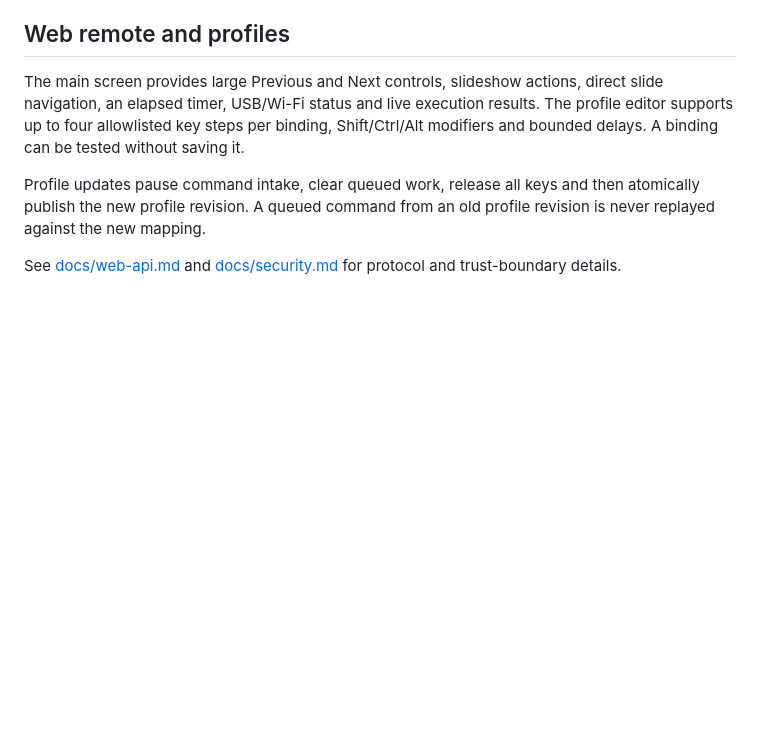
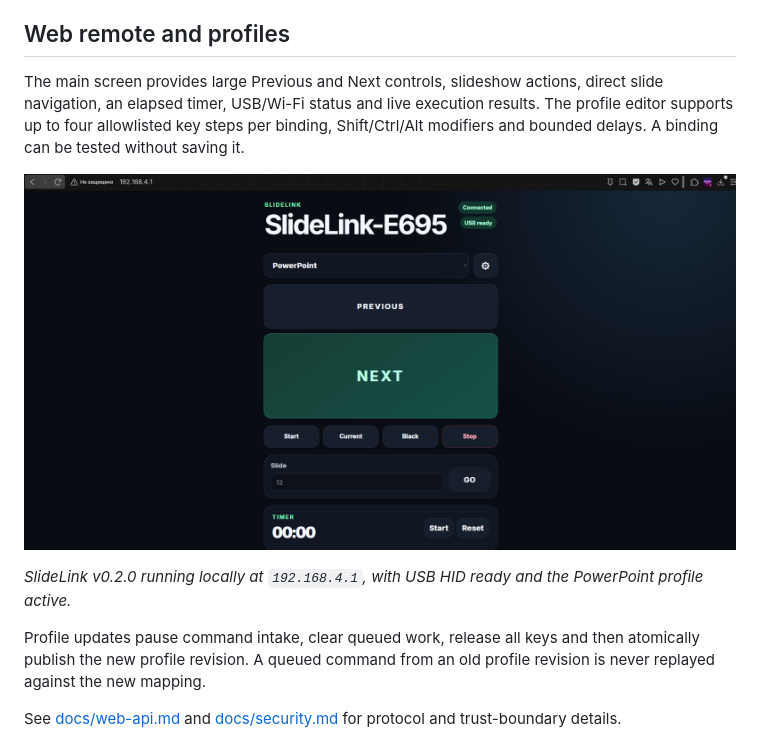
Before and after one commit to maggogerka/slidelink-presenter, a Markdown page: README.md, the part around the change. GitHub-like rendering; pictures changed too: docs/assets/slidelink-web-remote.png (added); blank space fills up the shorter version.

Commit message:
docs: add web remote screenshot

```diff
--- a/README.md
+++ b/README.md
@@ -81,6 +81,11 @@ results. The profile editor supports up to four allowlisted key steps per
 binding, Shift/Ctrl/Alt modifiers and bounded delays. A binding can be tested
 without saving it.
 
+![SlideLink autonomous web remote connected to PowerPoint](docs/assets/slidelink-web-remote.png)
+
+*SlideLink v0.2.0 running locally at `192.168.4.1`, with USB HID ready and the
+PowerPoint profile active.*
+
 Profile updates pause command intake, clear queued work, release all keys and
 then atomically publish the new profile revision. A queued command from an old
 profile revision is never replayed against the new mapping.
```
